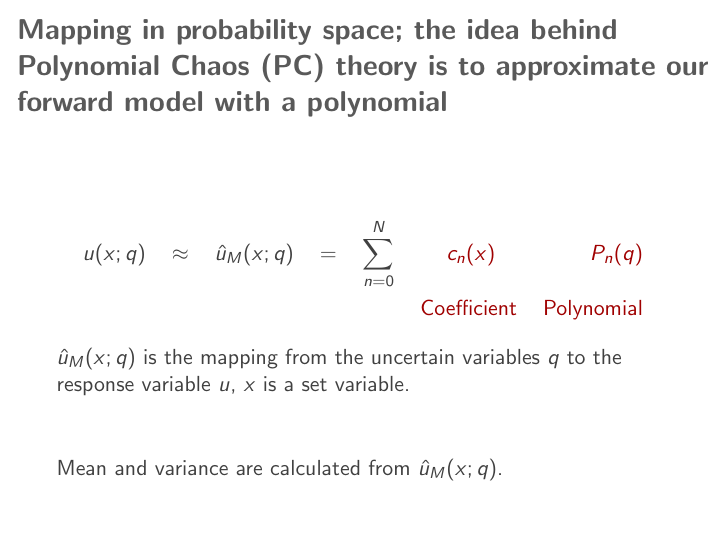
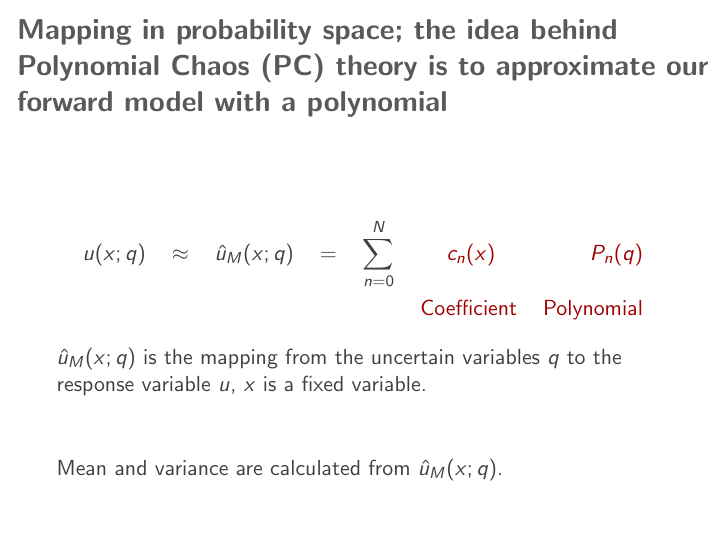
Before and after one commit to simetenn/siam, LaTeX slides (siam.tex): page 15 of 25. Compiled offline with pdfLaTeX.

Commit message:
small update

```diff
--- a/siam.tex
+++ b/siam.tex
@@ -541,7 +541,7 @@ Var = np.var(samples_u, 0)
       &&  &&  &&  &&  && {\color<3>{red}\text{Coefficient}} && {\color<4>{red}\text{Polynomial}}
   \end{align*}
 
-$\hat u_M(x; q)$ is the mapping from the uncertain variables $q$ to the response variable $u$, $x$ is a set variable.
+$\hat u_M(x; q)$ is the mapping from the uncertain variables $q$ to the response variable $u$, $x$ is a fixed variable.
 
 % \hspace{10.5mm} $q$ are the uncertain variables
 %   \begin{align*}
```
Also changed, not shown: siam-handout.pdf, 1 other file.
